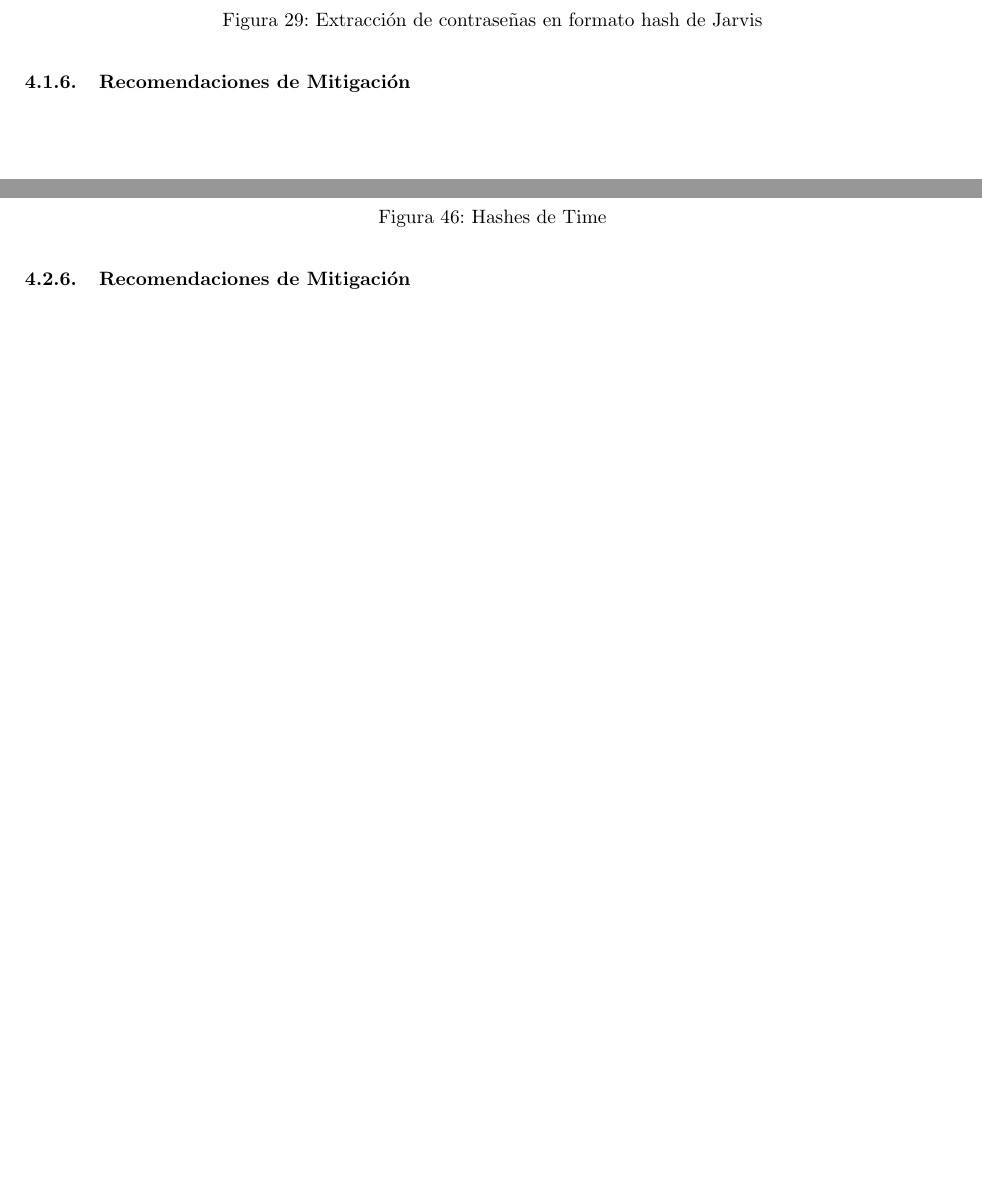
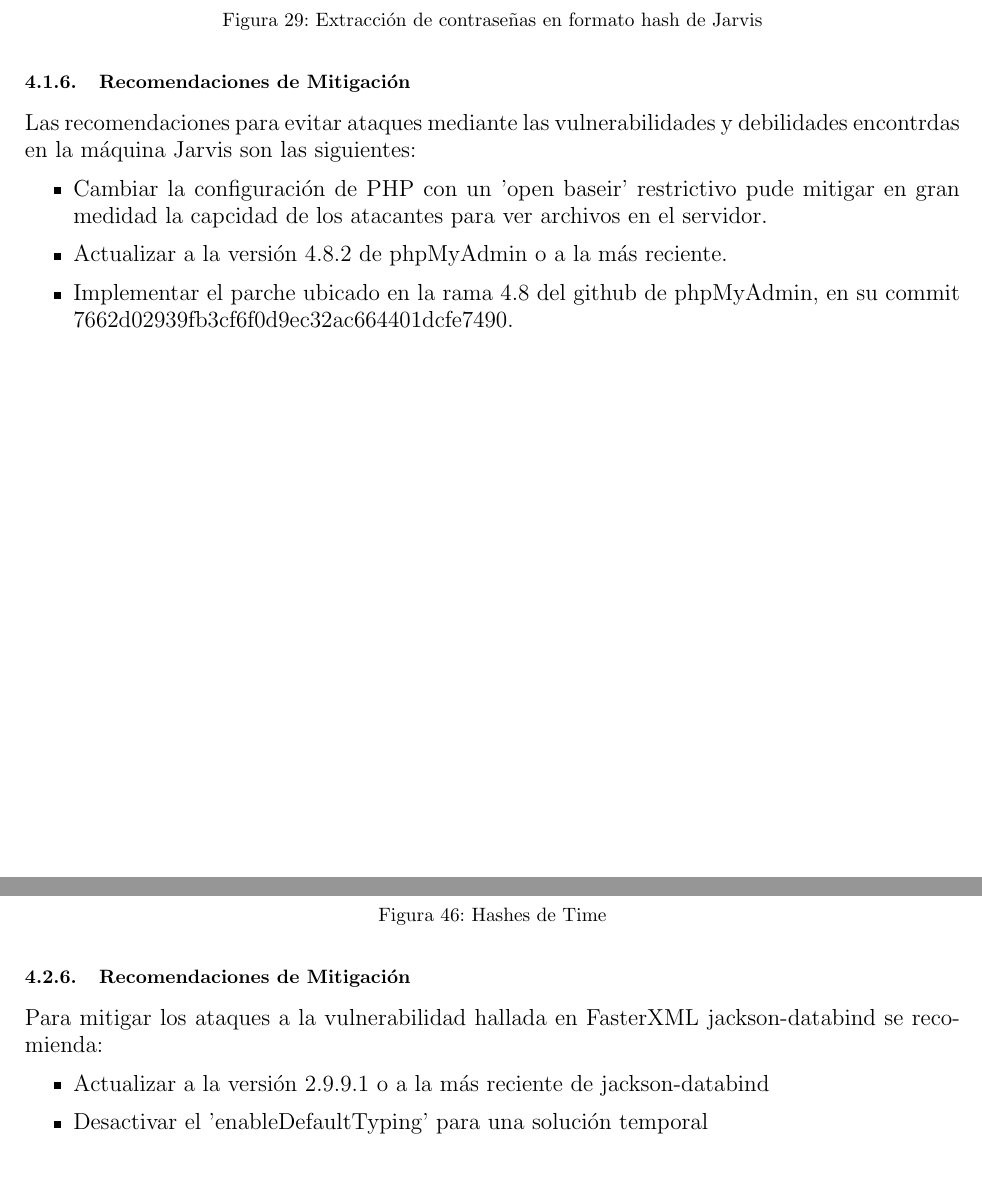
Before and after one commit to Elfex1/CiberSecFIIS-Informe-HTB-3, a LaTeX document (informe.tex, which reads jarvis.tex, time.tex): two parts of pages 17 and 24 of 25, joined at a grey line, cut so that both start at the same text, the shorter picture padded with empty space. Compiled offline with pdfLaTeX.

Commit message:
mitigaciones de Jarvis y Time

```diff
--- a/jarvis.tex
+++ b/jarvis.tex
@@ -245,3 +245,10 @@
         \end{figure}
 
     \subsubsection{Recomendaciones de Mitigación}
+
+        \large{Las recomendaciones para evitar ataques mediante las vulnerabilidades y debilidades encontrdas en la máquina Jarvis son las siguientes:}
+        \begin{itemize}
+            \item Cambiar la configuración de PHP con un 'open baseir' restrictivo pude mitigar en gran medidad la capcidad de los atacantes para  ver archivos en el servidor.
+            \item Actualizar a la versión 4.8.2 de phpMyAdmin o a la más reciente.
+            \item Implementar el parche ubicado en la rama 4.8 del github de phpMyAdmin, en su commit 7662d02939fb3cf6f0d9ec32ac664401dcfe7490.
+        \end{itemize}
--- a/time.tex
+++ b/time.tex
@@ -146,3 +146,9 @@
         \end{figure}
 
     \subsubsection{Recomendaciones de Mitigación}
+
+    \large{Para mitigar los ataques a la vulnerabilidad hallada en FasterXML jackson-databind se recomienda:}
+    \begin{itemize}
+        \item Actualizar a la versión 2.9.9.1 o a la más reciente de jackson-databind
+        \item Desactivar el 'enableDefaultTyping' para una solución temporal
+    \end{itemize}
```
